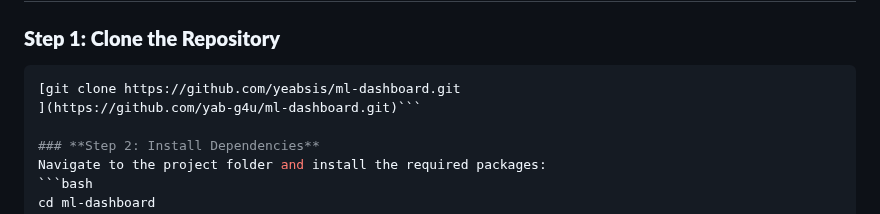
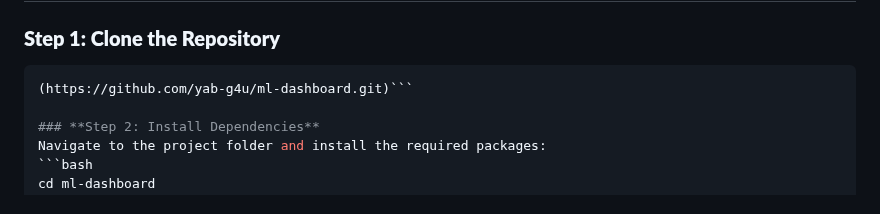
Before and after one commit to yab-g4u/DataPilot, a Markdown page: README.md, the part around the change. Drawn GitHub-style.

````diff
--- a/README.md
+++ b/README.md
@@ -74,8 +74,7 @@ Fine-tune your models with adjustable parameters:
 
 ### **Step 1: Clone the Repository**
 ```bash
-[git clone https://github.com/yeabsis/ml-dashboard.git
-](https://github.com/yab-g4u/ml-dashboard.git)```
+(https://github.com/yab-g4u/ml-dashboard.git)```
 
 ### **Step 2: Install Dependencies**
 Navigate to the project folder and install the required packages:
````
